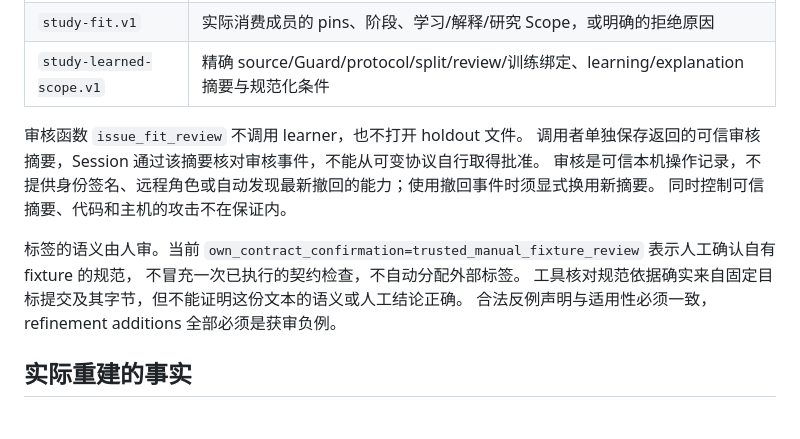
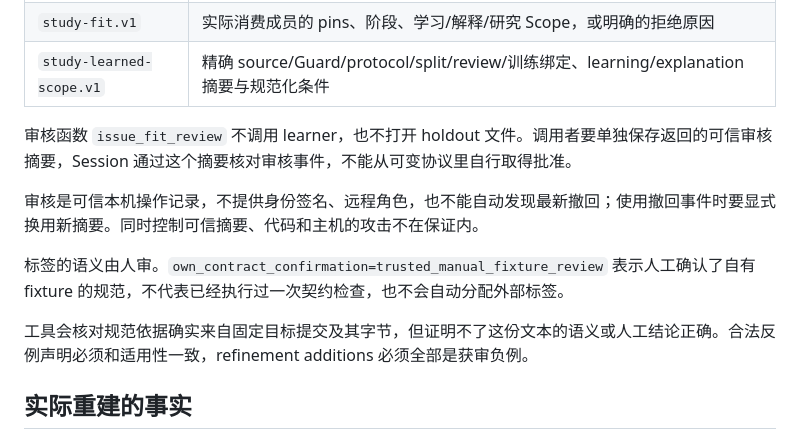
Before and after one commit to kokoJesee/CounterGuard, a Markdown page: docs/study-fit.md, the part around one of its changes. Drawn GitHub-style.

Commit message:
docs: split the study fit review rules

```diff
--- a/docs/study-fit.md
+++ b/docs/study-fit.md
@@ -20,15 +20,13 @@
 | `study-fit.v1` | 实际消费成员的 pins、阶段、学习/解释/研究 Scope，或明确的拒绝原因 |
 | `study-learned-scope.v1` | 精确 source/Guard/protocol/split/review/训练绑定、learning/explanation 摘要与规范化条件 |
 
-审核函数 `issue_fit_review` 不调用 learner，也不打开 holdout 文件。
-调用者单独保存返回的可信审核摘要，Session 通过该摘要核对审核事件，不能从可变协议自行取得批准。
-审核是可信本机操作记录，不提供身份签名、远程角色或自动发现最新撤回的能力；使用撤回事件时须显式换用新摘要。
-同时控制可信摘要、代码和主机的攻击不在保证内。
+审核函数 `issue_fit_review` 不调用 learner，也不打开 holdout 文件。调用者要单独保存返回的可信审核摘要，Session 通过这个摘要核对审核事件，不能从可变协议里自行取得批准。
 
-标签的语义由人审。当前 `own_contract_confirmation=trusted_manual_fixture_review` 表示人工确认自有 fixture 的规范，
-不冒充一次已执行的契约检查，不自动分配外部标签。
-工具核对规范依据确实来自固定目标提交及其字节，但不能证明这份文本的语义或人工结论正确。
-合法反例声明与适用性必须一致，refinement additions 全部必须是获审负例。
+审核是可信本机操作记录，不提供身份签名、远程角色，也不能自动发现最新撤回；使用撤回事件时要显式换用新摘要。同时控制可信摘要、代码和主机的攻击不在保证内。
+
+标签的语义由人审。`own_contract_confirmation=trusted_manual_fixture_review` 表示人工确认了自有 fixture 的规范，不代表已经执行过一次契约检查，也不会自动分配外部标签。
+
+工具会核对规范依据确实来自固定目标提交及其字节，但证明不了这份文本的语义或人工结论正确。合法反例声明必须和适用性一致，refinement additions 必须全部是获审负例。
 
 ## 实际重建的事实
 
```
Also changed, not shown: other parts of docs/study-fit.md (+2 -2 lines).
